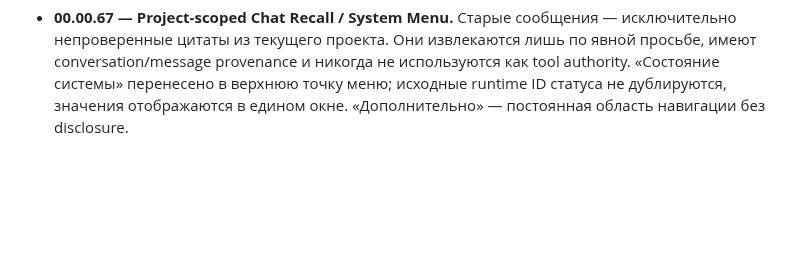
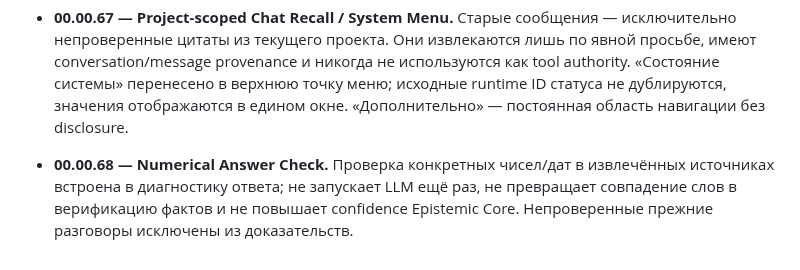
Before and after one commit to Aspksa/MIYORI_KITSUNE_AI_SPEC_v1.1.0, a Markdown page: docs/MIYORI_NEXUS_ARCHITECTURE.md, the part around the change. Drawn GitHub-style; blank space fills up the shorter version.

Commit message:
docs: clarify self-check scope and semantics

```diff
--- a/docs/MIYORI_NEXUS_ARCHITECTURE.md
+++ b/docs/MIYORI_NEXUS_ARCHITECTURE.md
@@ -196,3 +196,5 @@ Documents, Home, Voice и будущий Desktop-клиент.
 - **00.00.66 — Chat Reliability.** Отображение состояния проектов и аналитика не образуют второй агентный контур. Обновление только затронутых модулей выполняется после подтверждённого ответа, фоновый отказ статистики не означает ошибки самого чата. Usage Cloud.ru агрегируется лишь по запросу пользователя, без выдуманных цен.
 
 - **00.00.67 — Project-scoped Chat Recall / System Menu.** Старые сообщения — исключительно непроверенные цитаты из текущего проекта. Они извлекаются лишь по явной просьбе, имеют conversation/message provenance и никогда не используются как tool authority. «Состояние системы» перенесено в верхнюю точку меню; исходные runtime ID статуса не дублируются, значения отображаются в едином окне. «Дополнительно» — постоянная область навигации без disclosure.
+
+- **00.00.68 — Numerical Answer Check.** Проверка конкретных чисел/дат в извлечённых источниках встроена в диагностику ответа; не запускает LLM ещё раз, не превращает совпадение слов в верификацию фактов и не повышает confidence Epistemic Core. Непроверенные прежние разговоры исключены из доказательств.
```
